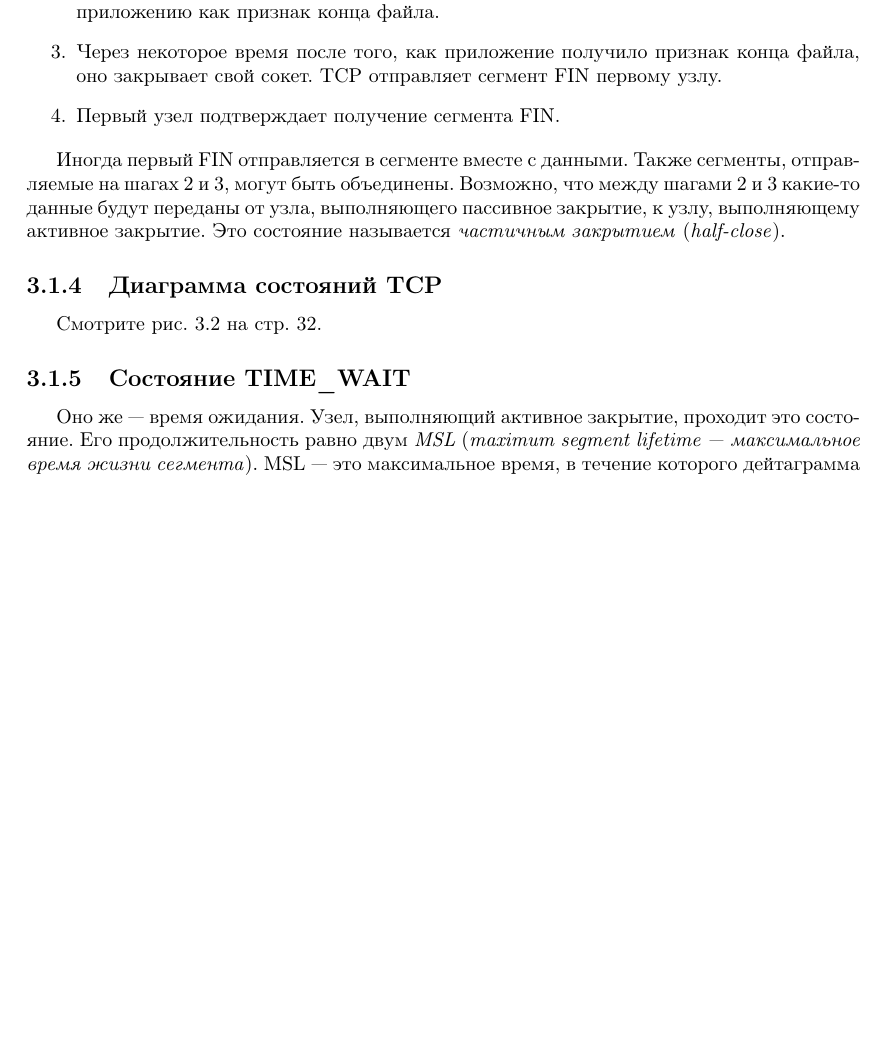
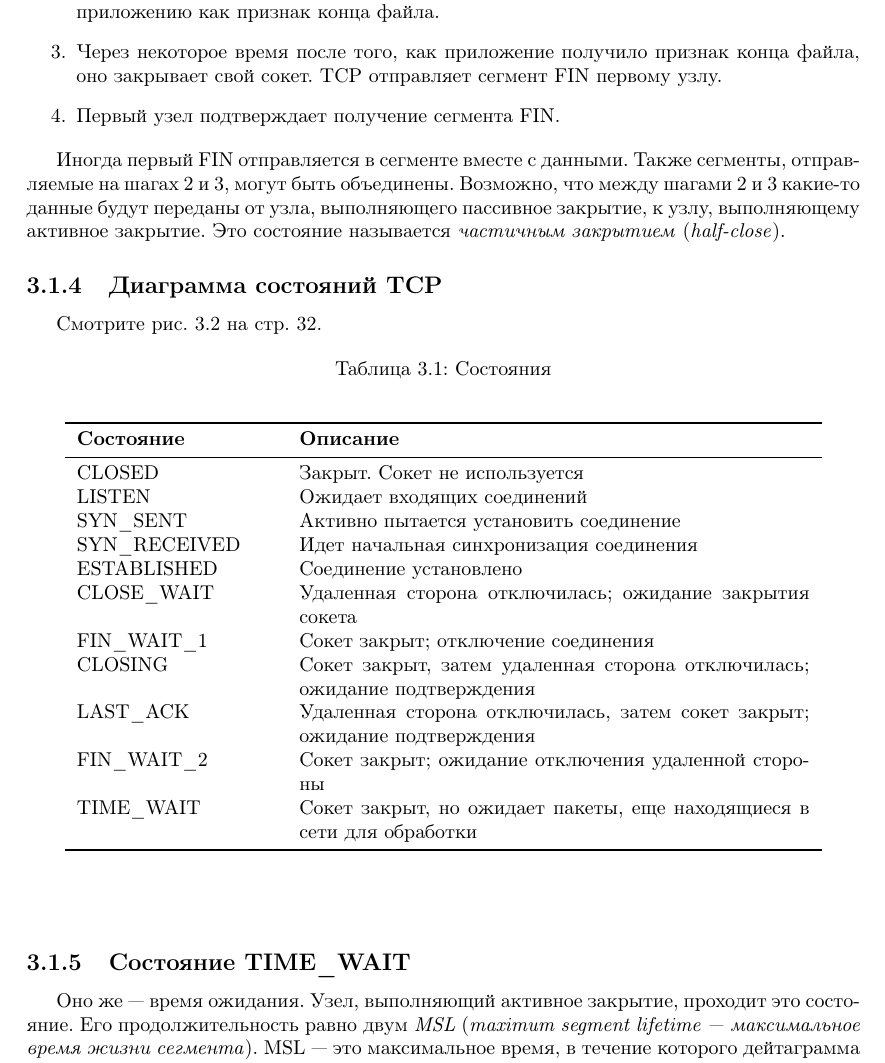
Before and after one commit to ichernetsky/informatics-rescue-notes, a LaTeX book (notes.tex, which reads network.tex): part of page 32 of 44 before the commit and part of page 32 of 45 after it, cut so that both start at the same text, the shorter picture padded with empty space. Compiled offline with pdfLaTeX.

Commit message:
Description of TCP states

```diff
--- a/network.tex
+++ b/network.tex
@@ -72,6 +72,30 @@ TCP обеспечивает \emph{управление потоком} (\emph{f
 
 \subsection{Диаграмма состояний TCP}
 Смотрите рис.~\ref{fig:tcp-states} на стр.~\pageref{fig:tcp-states}.
+
+\begin{table}[h!]
+  \caption{Состояния}
+  \begin{center}
+    \begin{tabular}{p{3.5cm}p{9cm}}
+      \toprule
+      \textbf{Состояние} & \textbf{Описание} \\
+      \midrule
+      CLOSED         & Закрыт. Сокет не используется \\
+      LISTEN         & Ожидает входящих соединений \\
+      SYN\_SENT      & Активно пытается установить соединение \\
+      SYN\_RECEIVED  & Идет начальная синхронизация соединения \\
+      ESTABLISHED    & Соединение установлено \\
+      CLOSE\_WAIT    & Удаленная сторона отключилась; ожидание закрытия сокета \\
+      FIN\_WAIT\_1   & Сокет закрыт; отключение соединения \\
+      CLOSING        & Сокет закрыт, затем удаленная сторона отключилась; ожидание подтверждения \\
+      LAST\_ACK      & Удаленная сторона отключилась, затем сокет закрыт; ожидание подтверждения \\
+      FIN\_WAIT\_2   & Сокет закрыт; ожидание отключения удаленной стороны \\
+      TIME\_WAIT     & Сокет закрыт, но ожидает пакеты, еще находящиеся в сети для обработки \\
+      \bottomrule
+    \end{tabular}
+  \end{center}
+\end{table}
+
 % взята с http://www.texample.net/tikz/examples/tcp-state-machine/
 \noindent
 \begin{figure}[t!]
```
